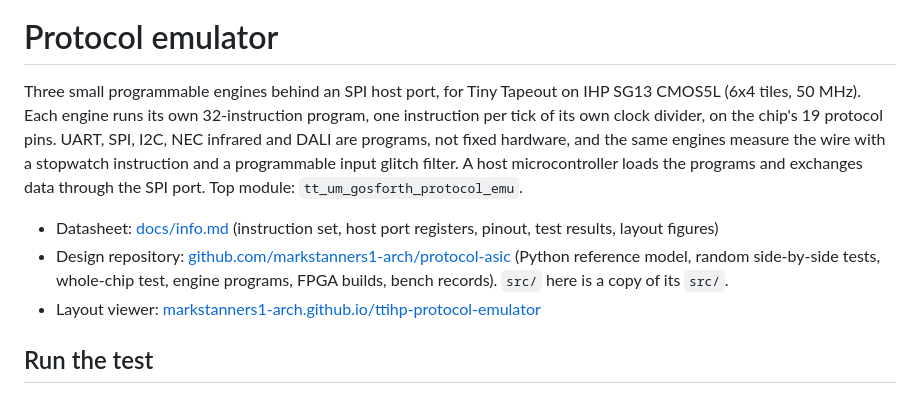
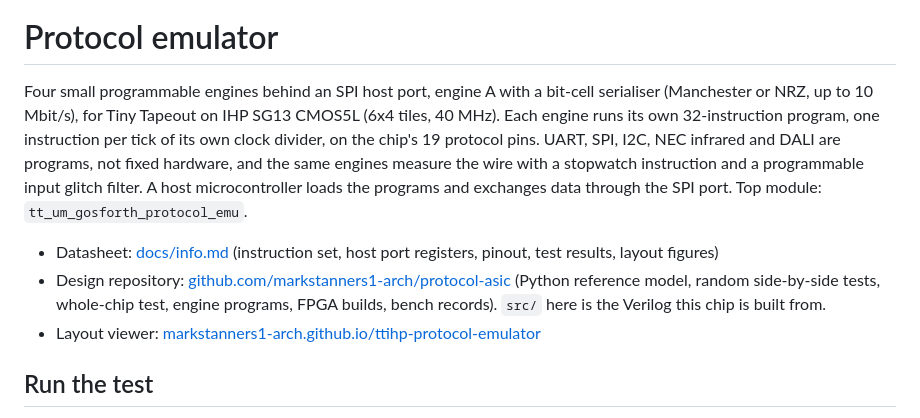
Before and after one commit to markstanners1-arch/ttihp-protocol-emulator, a Markdown page: README.md, the part around the change. Drawn GitHub-style.

```diff
--- a/README.md
+++ b/README.md
@@ -2,7 +2,8 @@
 
 # Protocol emulator
 
-Three small programmable engines behind an SPI host port, for Tiny Tapeout on IHP SG13 CMOS5L (6x4 tiles, 50 MHz).
+Four small programmable engines behind an SPI host port, engine A with a bit-cell serialiser (Manchester or NRZ, up to
+10 Mbit/s), for Tiny Tapeout on IHP SG13 CMOS5L (6x4 tiles, 40 MHz).
 Each engine runs its own 32-instruction program, one instruction per tick of its own clock divider, on the chip's 19
 protocol pins. UART, SPI, I2C, NEC infrared and DALI are programs, not fixed hardware, and the same engines measure
 the wire with a stopwatch instruction and a programmable input glitch filter. A host microcontroller loads the programs
@@ -11,7 +12,7 @@ and exchanges data through the SPI port. Top module: `tt_um_gosforth_protocol_em
 - Datasheet: [docs/info.md](docs/info.md) (instruction set, host port registers, pinout, test results, layout figures)
 - Design repository: [github.com/markstanners1-arch/protocol-asic](https://github.com/markstanners1-arch/protocol-asic)
   (Python reference model, random side-by-side tests, whole-chip test, engine programs, FPGA builds, bench records).
-  `src/` here is a copy of its `src/`.
+  `src/` here is the Verilog this chip is built from.
 - Layout viewer: [markstanners1-arch.github.io/ttihp-protocol-emulator](https://markstanners1-arch.github.io/ttihp-protocol-emulator/)
 
 ## Run the test
```
Also changed, not shown: docs/info.md (+120 -69 lines), docs/block_diagram.png, docs/layout.jpg, 1 other file.
